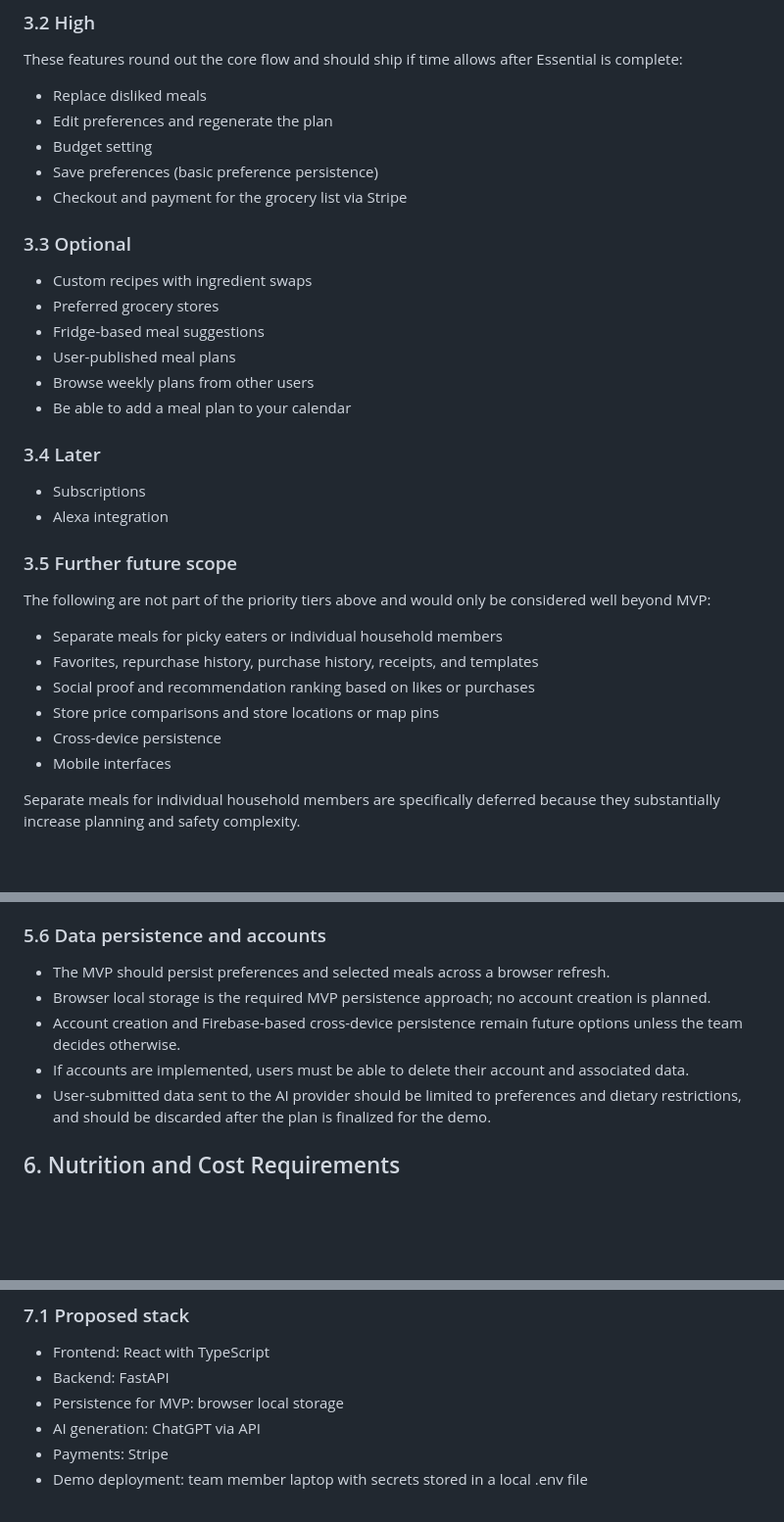
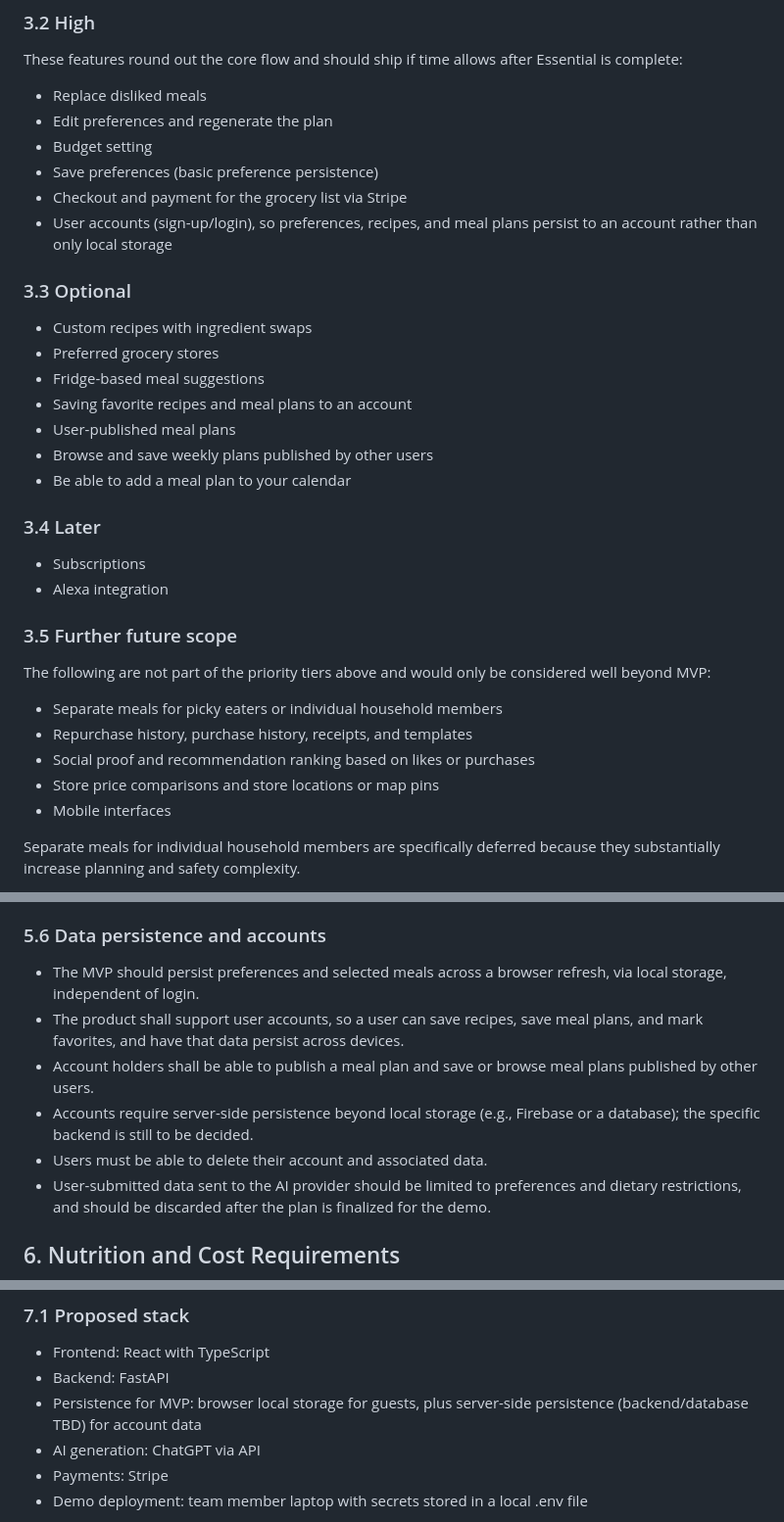
Before and after one commit to EthanJGardner/meal-planner-ensign-build-2026, a Markdown page: requirements.md, 3 parts joined by grey strips. Shown at 98% size. GitHub-like rendering; blank space fills up the shorter version.

Commit message:
Added user accounts as a requirement

```diff
--- a/requirements.md
+++ b/requirements.md
@@ -77,14 +77,16 @@ These features round out the core flow and should ship if time allows after Esse
 - Budget setting
 - Save preferences (basic preference persistence)
 - Checkout and payment for the grocery list via Stripe
+- User accounts (sign-up/login), so preferences, recipes, and meal plans persist to an account rather than only local storage
 
 ### 3.3 Optional
 
 - Custom recipes with ingredient swaps
 - Preferred grocery stores
 - Fridge-based meal suggestions
+- Saving favorite recipes and meal plans to an account
 - User-published meal plans
-- Browse weekly plans from other users
+- Browse and save weekly plans published by other users
 - Be able to add a meal plan to your calendar
 
 ### 3.4 Later
@@ -97,10 +99,9 @@ These features round out the core flow and should ship if time allows after Esse
 The following are not part of the priority tiers above and would only be considered well beyond MVP:
 
 - Separate meals for picky eaters or individual household members
-- Favorites, repurchase history, purchase history, receipts, and templates
+- Repurchase history, purchase history, receipts, and templates
 - Social proof and recommendation ranking based on likes or purchases
 - Store price comparisons and store locations or map pins
-- Cross-device persistence
 - Mobile interfaces
 
 Separate meals for individual household members are specifically deferred because they substantially increase planning and safety complexity.
@@ -186,10 +187,11 @@ The final navigation and visual design should remain simple enough for the hacka
 
 ### 5.6 Data persistence and accounts
 
-- The MVP should persist preferences and selected meals across a browser refresh.
-- Browser local storage is the required MVP persistence approach; no account creation is planned.
-- Account creation and Firebase-based cross-device persistence remain future options unless the team decides otherwise.
-- If accounts are implemented, users must be able to delete their account and associated data.
+- The MVP should persist preferences and selected meals across a browser refresh, via local storage, independent of login.
+- The product shall support user accounts, so a user can save recipes, save meal plans, and mark favorites, and have that data persist across devices.
+- Account holders shall be able to publish a meal plan and save or browse meal plans published by other users.
+- Accounts require server-side persistence beyond local storage (e.g., Firebase or a database); the specific backend is still to be decided.
+- Users must be able to delete their account and associated data.
 - User-submitted data sent to the AI provider should be limited to preferences and dietary restrictions, and should be discarded after the plan is finalized for the demo.
 
 ## 6. Nutrition and Cost Requirements
@@ -209,7 +211,7 @@ Nutrition accuracy and allergy-safe substitutions are high-priority risks becaus
 
 - Frontend: React with TypeScript
 - Backend: FastAPI
-- Persistence for MVP: browser local storage
+- Persistence for MVP: browser local storage for guests, plus server-side persistence (backend/database TBD) for account data
 - AI generation: ChatGPT via API
 - Payments: Stripe
 - Demo deployment: team member laptop with secrets stored in a local .env file
```
